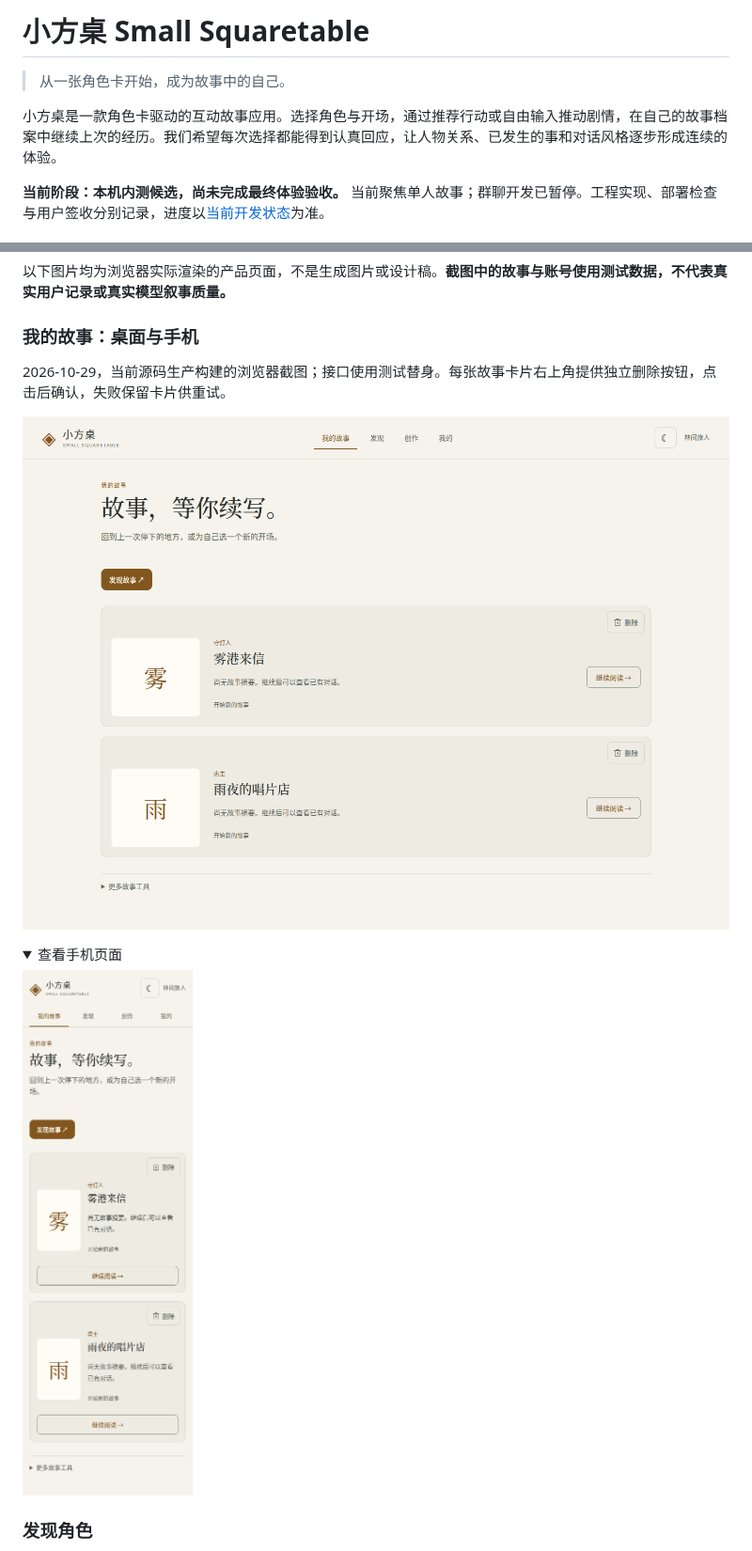
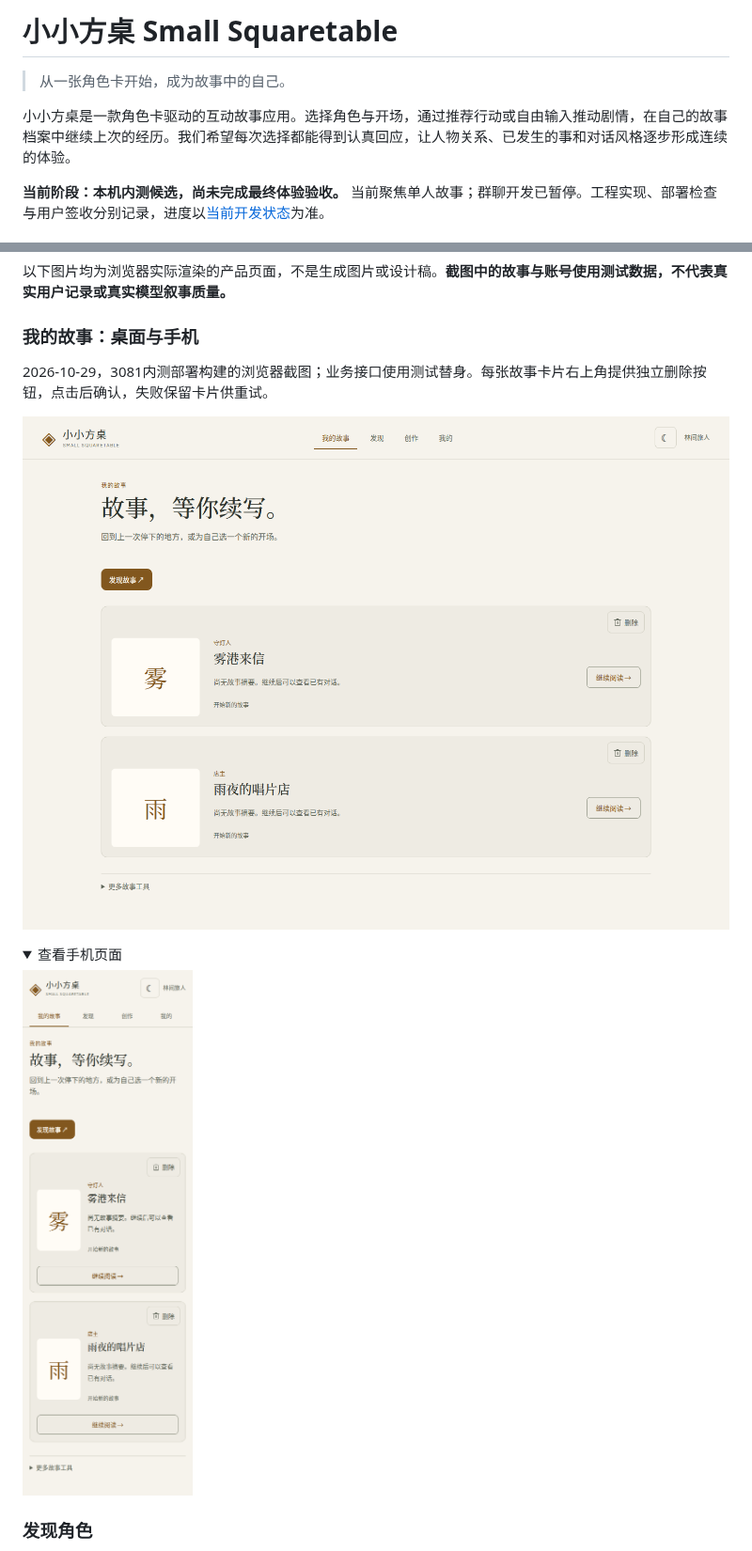
Before and after one commit to FanYin1/Small-Squaretable, a Markdown page: README.md, 2 parts joined by grey strips. Shown at 94% size. Rendered like a GitHub page; pictures changed too: docs/images/story-library-desktop.png, docs/images/story-library-mobile.png; folded sections open.

Commit message:
fix: rename Chinese brand to 小小方桌 and record candidate deployment

```diff
--- a/README.md
+++ b/README.md
@@ -1,8 +1,8 @@
-# 小方桌 Small Squaretable
+# 小小方桌 Small Squaretable
 
 > 从一张角色卡开始，成为故事中的自己。
 
-小方桌是一款角色卡驱动的互动故事应用。选择角色与开场，通过推荐行动或自由输入推动剧情，在自己的故事档案中继续上次的经历。我们希望每次选择都能得到认真回应，让人物关系、已发生的事和对话风格逐步形成连续的体验。
+小小方桌是一款角色卡驱动的互动故事应用。选择角色与开场，通过推荐行动或自由输入推动剧情，在自己的故事档案中继续上次的经历。我们希望每次选择都能得到认真回应，让人物关系、已发生的事和对话风格逐步形成连续的体验。
 
 **当前阶段：本机内测候选，尚未完成最终体验验收。** 当前聚焦单人故事；群聊开发已暂停。工程实现、部署检查与用户签收分别记录，进度以[当前开发状态](docs/product/current-work.md)为准。
 
@@ -25,7 +25,7 @@
 
 ### 我的故事：桌面与手机
 
-2026-10-29，当前源码生产构建的浏览器截图；接口使用测试替身。每张故事卡片右上角提供独立删除按钮，点击后确认，失败保留卡片供重试。
+2026-10-29，3081内测部署构建的浏览器截图；业务接口使用测试替身。每张故事卡片右上角提供独立删除按钮，点击后确认，失败保留卡片供重试。
 
 ![我的故事桌面页面，卡片右上角提供删除按钮](docs/images/story-library-desktop.png)
 
```
Also changed, not shown: docs/product/current-work.md (+6 -2 lines), docs/product/story-library-delete-delivery-20261029.md (+13 -1 lines), 3 other files.
